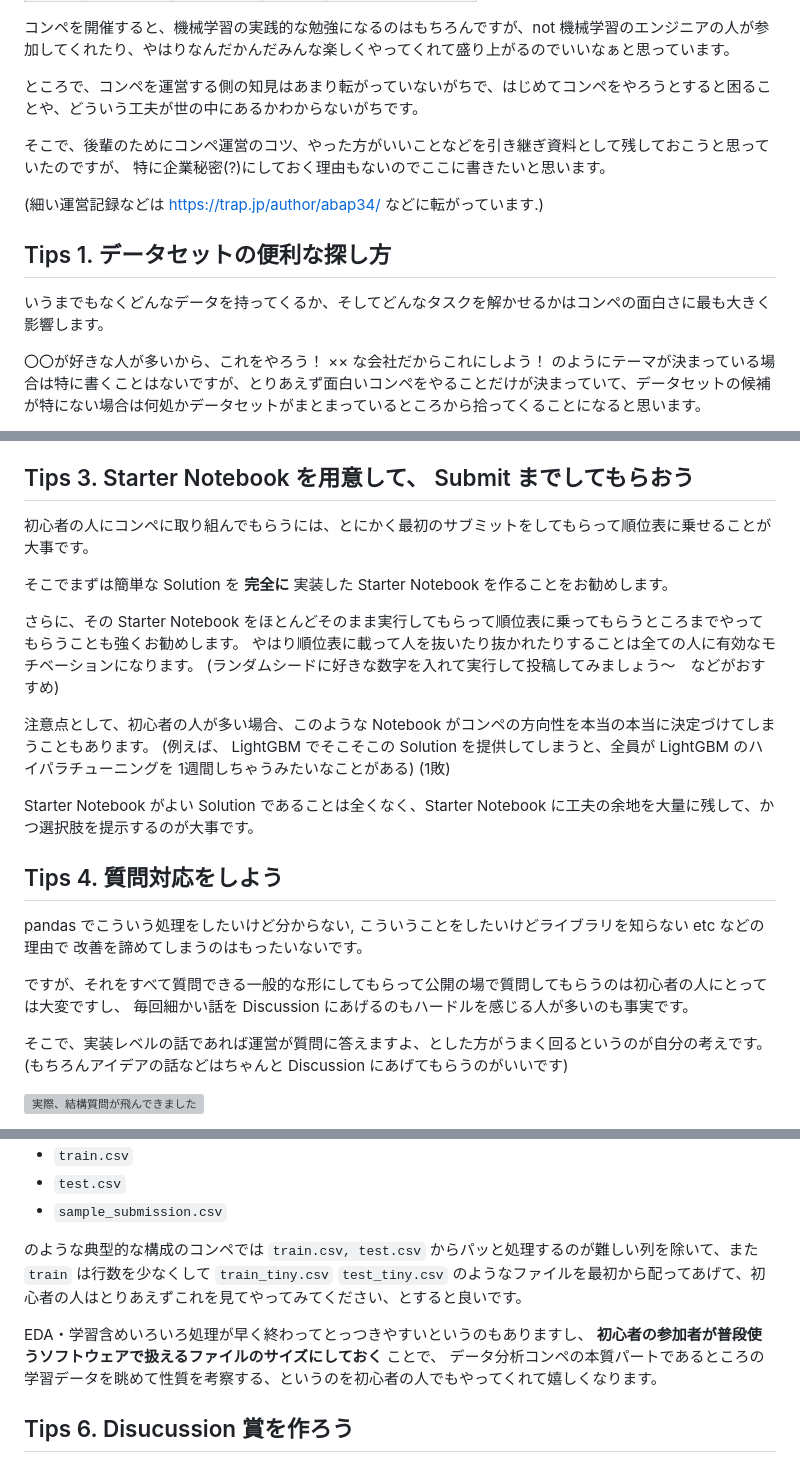
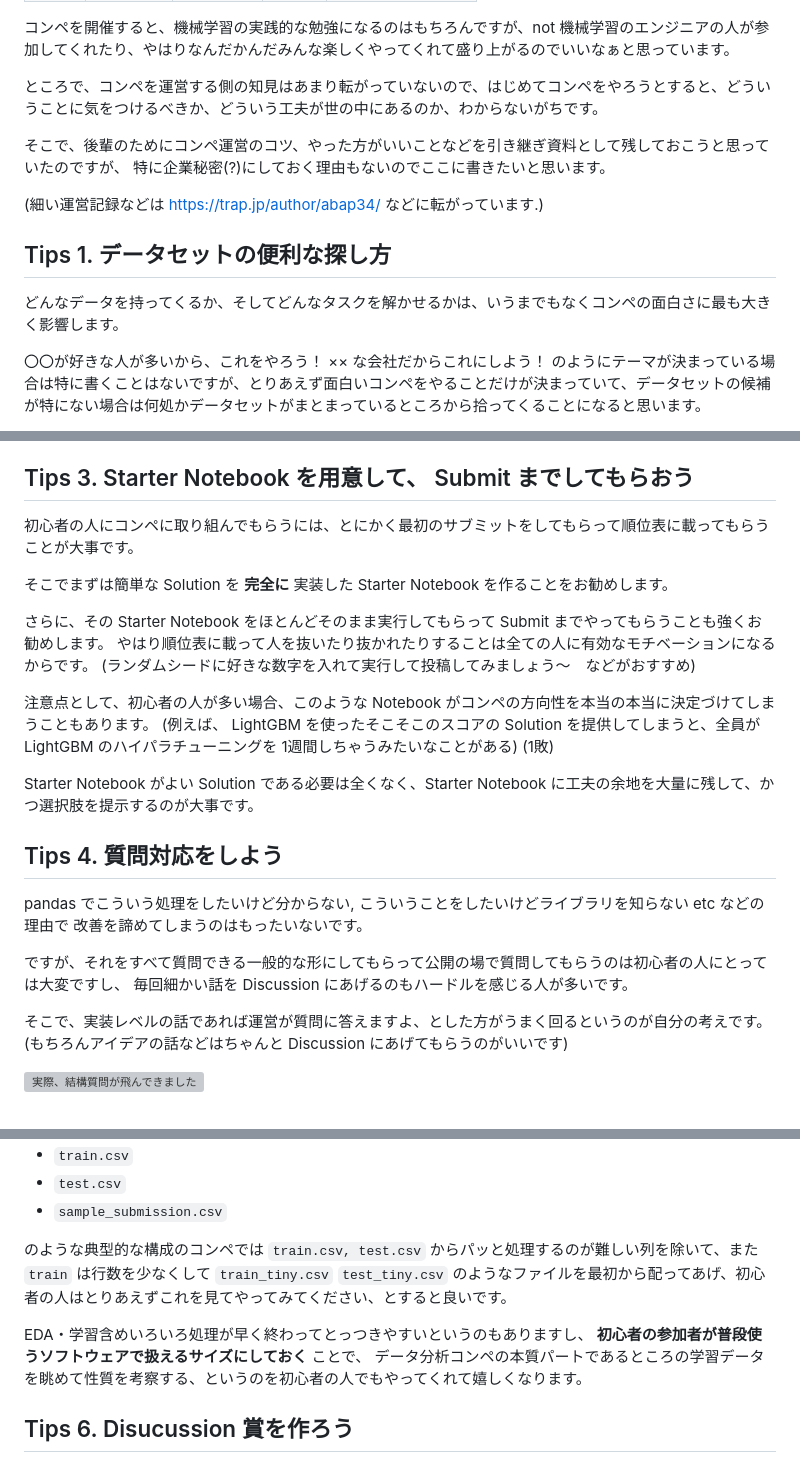
Before and after one commit to abap34/abap34.com, a Markdown page: posts/community_competetion_tips.md, 3 parts joined by grey strips. GitHub-like rendering; grey boxes are pictures that could not be loaded.

```diff
--- a/posts/community_competetion_tips.md
+++ b/posts/community_competetion_tips.md
@@ -33,7 +33,7 @@ twitter_site: @abap34
 
 
 
-ところで、コンペを運営する側の知見はあまり転がっていないがちで、はじめてコンペをやろうとすると困ることや、どういう工夫が世の中にあるかわからないがちです。
+ところで、コンペを運営する側の知見はあまり転がっていないので、はじめてコンペをやろうとすると、どういうことに気をつけるべきか、どういう工夫が世の中にあるのか、わからないがちです。
 
 そこで、後輩のためにコンペ運営のコツ、やった方がいいことなどを引き継ぎ資料として残しておこうと思っていたのですが、
 特に企業秘密(?)にしておく理由もないのでここに書きたいと思います。
@@ -43,7 +43,7 @@ twitter_site: @abap34
 
 ## Tips 1. データセットの便利な探し方
 
-いうまでもなくどんなデータを持ってくるか、そしてどんなタスクを解かせるかはコンペの面白さに最も大きく影響します。
+どんなデータを持ってくるか、そしてどんなタスクを解かせるかは、いうまでもなくコンペの面白さに最も大きく影響します。
 
 
 〇〇が好きな人が多いから、これをやろう！ ×× な会社だからこれにしよう！ のようにテーマが決まっている場合は特に書くことはないですが、とりあえず面白いコンペをやることだけが決まっていて、データセットの候補が特にない場合は何処かデータセットがまとまっているところから拾ってくることになると思います。
@@ -88,22 +88,22 @@ twitter_site: @abap34
 
 ## Tips 3. Starter Notebook を用意して、 Submit までしてもらおう
 
-初心者の人にコンペに取り組んでもらうには、とにかく最初のサブミットをしてもらって順位表に乗せることが大事です。
+初心者の人にコンペに取り組んでもらうには、とにかく最初のサブミットをしてもらって順位表に載ってもらうことが大事です。
 
 そこでまずは簡単な Solution を **完全に** 実装した Starter Notebook を作ることをお勧めします。
 
 
-さらに、その Starter Notebook をほとんどそのまま実行してもらって順位表に乗ってもらうところまでやってもらうことも強くお勧めします。
-やはり順位表に載って人を抜いたり抜かれたりすることは全ての人に有効なモチベーションになります。
+さらに、その Starter Notebook をほとんどそのまま実行してもらって Submit までやってもらうことも強くお勧めします。
+やはり順位表に載って人を抜いたり抜かれたりすることは全ての人に有効なモチベーションになるからです。
 (ランダムシードに好きな数字を入れて実行して投稿してみましょう〜　などがおすすめ)
 
 
 
 注意点として、初心者の人が多い場合、このような Notebook がコンペの方向性を本当の本当に決定づけてしまうこともあります。
-(例えば、 LightGBM でそこそこの Solution を提供してしまうと、全員が LightGBM のハイパラチューニングを 1週間しちゃうみたいなことがある) (1敗)
+(例えば、 LightGBM を使ったそこそこのスコアの Solution を提供してしまうと、全員が LightGBM のハイパラチューニングを 1週間しちゃうみたいなことがある) (1敗)
 
 
-Starter Notebook がよい Solution であることは全くなく、Starter Notebook に工夫の余地を大量に残して、かつ選択肢を提示するのが大事です。
+Starter Notebook がよい Solution である必要は全くなく、Starter Notebook に工夫の余地を大量に残して、かつ選択肢を提示するのが大事です。
 
 ## Tips 4. 質問対応をしよう
 
@@ -112,7 +112,7 @@ pandas でこういう処理をしたいけど分からない, こういうこ
 
 
 ですが、それをすべて質問できる一般的な形にしてもらって公開の場で質問してもらうのは初心者の人にとっては大変ですし、
-毎回細かい話を Discussion にあげるのもハードルを感じる人が多いのも事実です。
+毎回細かい話を Discussion にあげるのもハードルを感じる人が多いです。
 
 
 そこで、実装レベルの話であれば運営が質問に答えますよ、とした方がうまく回るというのが自分の考えです。
@@ -138,11 +138,11 @@ pandas でこういう処理をしたいけど分からない, こういうこ
 - `sample_submission.csv`
 
 のような典型的な構成のコンペでは `train.csv, test.csv` からパッと処理するのが難しい列を除いて、また `train` は行数を少なくして
-`train_tiny.csv`  `test_tiny.csv` のようなファイルを最初から配ってあげて、初心者の人はとりあえずこれを見てやってみてください、とすると良いです。
+`train_tiny.csv`  `test_tiny.csv` のようなファイルを最初から配ってあげ、初心者の人はとりあえずこれを見てやってみてください、とすると良いです。
 
 
 EDA・学習含めいろいろ処理が早く終わってとっつきやすいというのもありますし、
-**初心者の参加者が普段使うソフトウェアで扱えるファイルのサイズにしておく** ことで、
+**初心者の参加者が普段使うソフトウェアで扱えるサイズにしておく** ことで、
 データ分析コンペの本質パートであるところの学習データを眺めて性質を考察する、というのを初心者の人でもやってくれて嬉しくなります。
 
 ## Tips 6. Disucussion 賞を作ろう
```
Also changed, not shown: other parts of posts/community_competetion_tips.md (+4 -6 lines).
